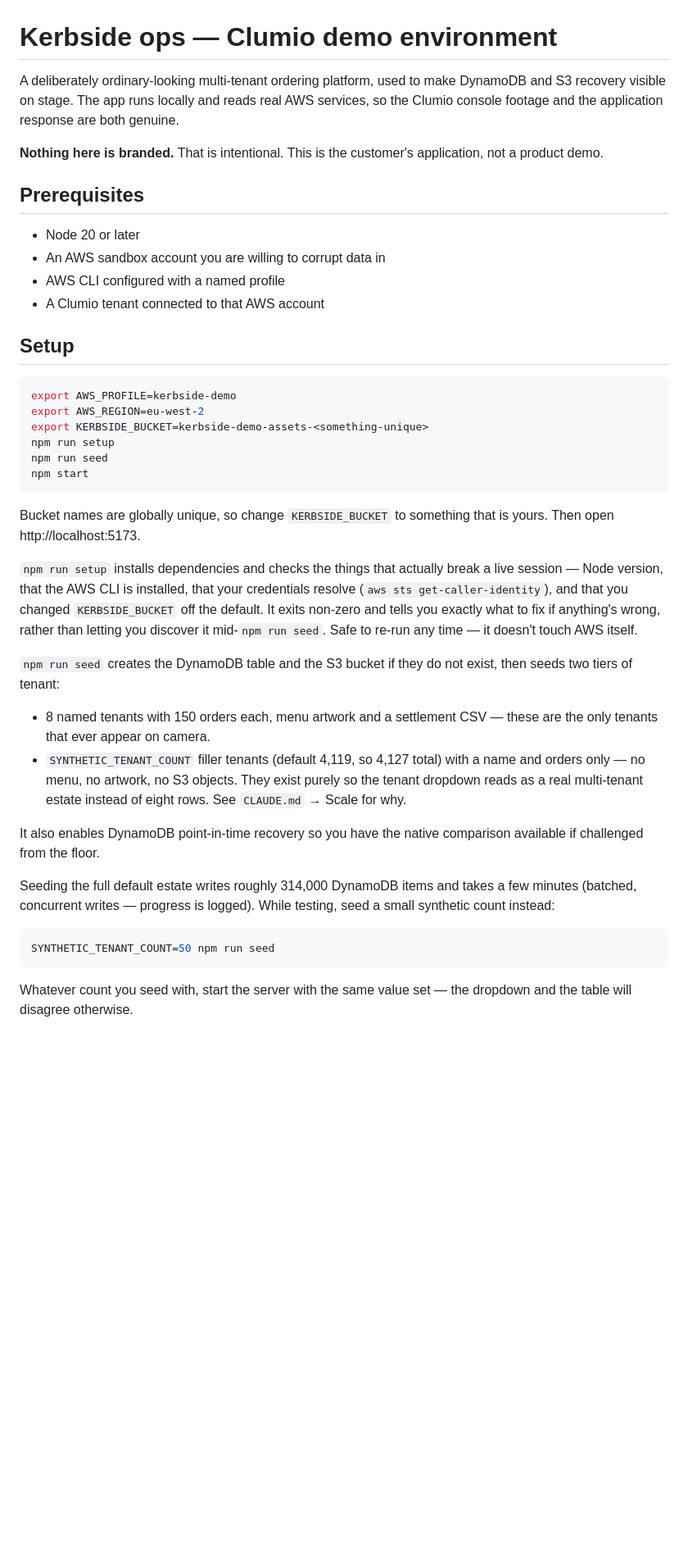
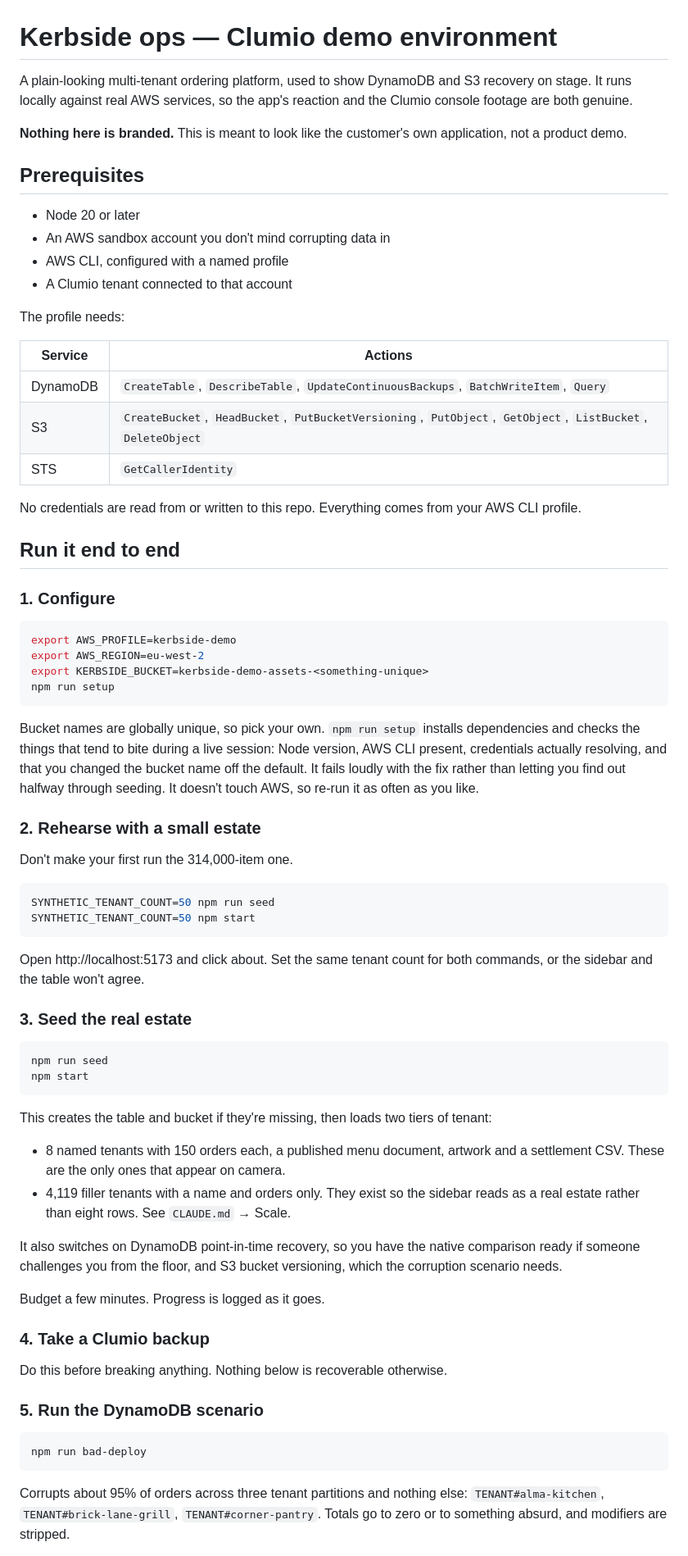
Before and after one commit to trekintech/Clumio-Demo, a Markdown page: README.md, the part around one of its changes. Shown at 82% size. Drawn GitHub-style; blank space fills up the shorter version.

````diff
--- a/README.md
+++ b/README.md
@@ -1,62 +1,92 @@
 # Kerbside ops — Clumio demo environment
 
-A deliberately ordinary-looking multi-tenant ordering platform, used to make
-DynamoDB and S3 recovery visible on stage. The app runs locally and reads real
-AWS services, so the Clumio console footage and the application response are
-both genuine.
+A plain-looking multi-tenant ordering platform, used to show DynamoDB and S3
+recovery on stage. It runs locally against real AWS services, so the app's
+reaction and the Clumio console footage are both genuine.
 
-**Nothing here is branded.** That is intentional. This is the customer's
+**Nothing here is branded.** This is meant to look like the customer's own
 application, not a product demo.
 
 ## Prerequisites
 
 - Node 20 or later
-- An AWS sandbox account you are willing to corrupt data in
-- AWS CLI configured with a named profile
-- A Clumio tenant connected to that AWS account
+- An AWS sandbox account you don't mind corrupting data in
+- AWS CLI, configured with a named profile
+- A Clumio tenant connected to that account
 
-## Setup
+The profile needs:
+
+| Service | Actions |
+|---|---|
+| DynamoDB | `CreateTable`, `DescribeTable`, `UpdateContinuousBackups`, `BatchWriteItem`, `Query` |
+| S3 | `CreateBucket`, `HeadBucket`, `PutBucketVersioning`, `PutObject`, `GetObject`, `ListBucket`, `DeleteObject` |
+| STS | `GetCallerIdentity` |
+
+No credentials are read from or written to this repo. Everything comes from
+your AWS CLI profile.
+
+## Run it end to end
+
+### 1. Configure
 
 ```bash
 export AWS_PROFILE=kerbside-demo
 export AWS_REGION=eu-west-2
 export KERBSIDE_BUCKET=kerbside-demo-assets-<something-unique>
 npm run setup
+```
+
+Bucket names are globally unique, so pick your own. `npm run setup` installs
+dependencies and checks the things that tend to bite during a live session:
+Node version, AWS CLI present, credentials actually resolving, and that you
+changed the bucket name off the default. It fails loudly with the fix rather
+than letting you find out halfway through seeding. It doesn't touch AWS, so
+re-run it as often as you like.
+
+### 2. Rehearse with a small estate
+
+Don't make your first run the 314,000-item one.
+
+```bash
+SYNTHETIC_TENANT_COUNT=50 npm run seed
+SYNTHETIC_TENANT_COUNT=50 npm start
+```
+
+Open http://localhost:5173 and click about. Set the same tenant count for
+both commands, or the sidebar and the table won't agree.
+
+### 3. Seed the real estate
+
+```bash
 npm run seed
 npm start
 ```
 
-Bucket names are globally unique, so change `KERBSIDE_BUCKET` to something that
-is yours. Then open http://localhost:5173.
+This creates the table and bucket if they're missing, then loads two tiers of
+tenant:
 
-`npm run setup` installs dependencies and checks the things that actually
-break a live session — Node version, that the AWS CLI is installed, that
-your credentials resolve (`aws sts get-caller-identity`), and that you
-changed `KERBSIDE_BUCKET` off the default. It exits non-zero and tells you
-exactly what to fix if anything's wrong, rather than letting you discover it
-mid-`npm run seed`. Safe to re-run any time — it doesn't touch AWS itself.
+- 8 named tenants with 150 orders each, a published menu document, artwork
+  and a settlement CSV. These are the only ones that appear on camera.
+- 4,119 filler tenants with a name and orders only. They exist so the sidebar
+  reads as a real estate rather than eight rows. See `CLAUDE.md` → Scale.
 
-`npm run seed` creates the DynamoDB table and the S3 bucket if they do not
-exist, then seeds two tiers of tenant:
+It also switches on DynamoDB point-in-time recovery, so you have the native
+comparison ready if someone challenges you from the floor, and S3 bucket
+versioning, which the corruption scenario needs.
 
-- 8 named tenants with 150 orders each, menu artwork and a settlement CSV —
-  these are the only tenants that ever appear on camera.
-- `SYNTHETIC_TENANT_COUNT` filler tenants (default 4,119, so 4,127 total)
-  with a name and orders only — no menu, no artwork, no S3 objects. They
-  exist purely so the tenant dropdown reads as a real multi-tenant estate
-  instead of eight rows. See `CLAUDE.md` → Scale for why.
+Budget a few minutes. Progress is logged as it goes.
 
-It also enables DynamoDB point-in-time recovery so you have the native
-comparison available if challenged from the floor.
+### 4. Take a Clumio backup
 
-Seeding the full default estate writes roughly 314,000 DynamoDB items and
-takes a few minutes (batched, concurrent writes — progress is logged). While
-testing, seed a small synthetic count instead:
+Do this before breaking anything. Nothing below is recoverable otherwise.
+
+### 5. Run the DynamoDB scenario
 
 ```bash
-SYNTHETIC_TENANT_COUNT=50 npm run seed
+npm run bad-deploy
 ```
 
-Whatever count you seed with, start the server with the same value set — the
-dropdown and the table will disagree otherwise.
+Corrupts about 95% of orders across three tenant partitions and nothing else:
+`TENANT#alma-kitchen`, `TENANT#brick-lane-grill`, `TENANT#corner-pantry`.
+Totals go to zero or to something absurd, and modifiers are stripped.
 
````
Also changed, not shown: other parts of README.md (+88 -104 lines), docs/s3-demo-runbook.md (+131 -137 lines).
